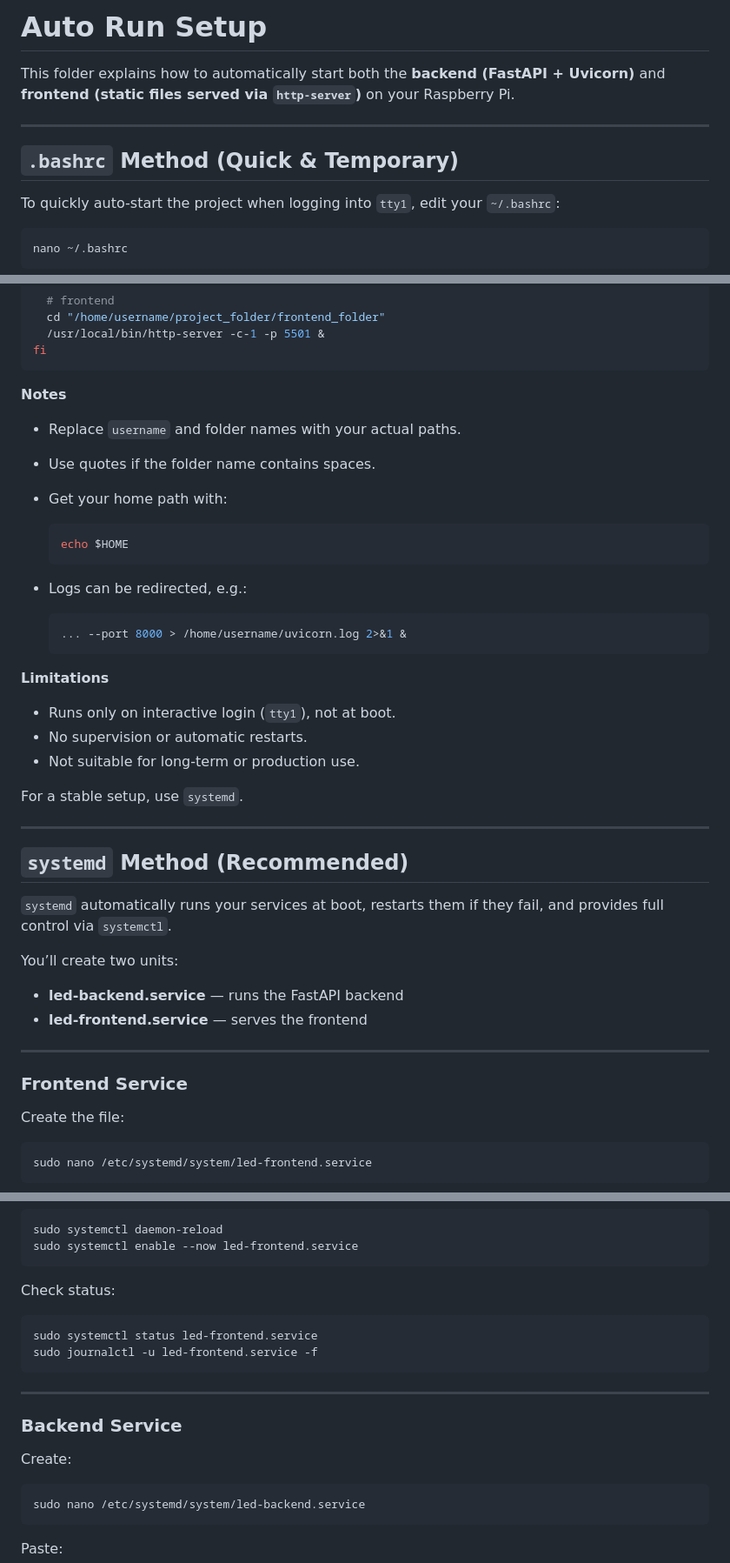
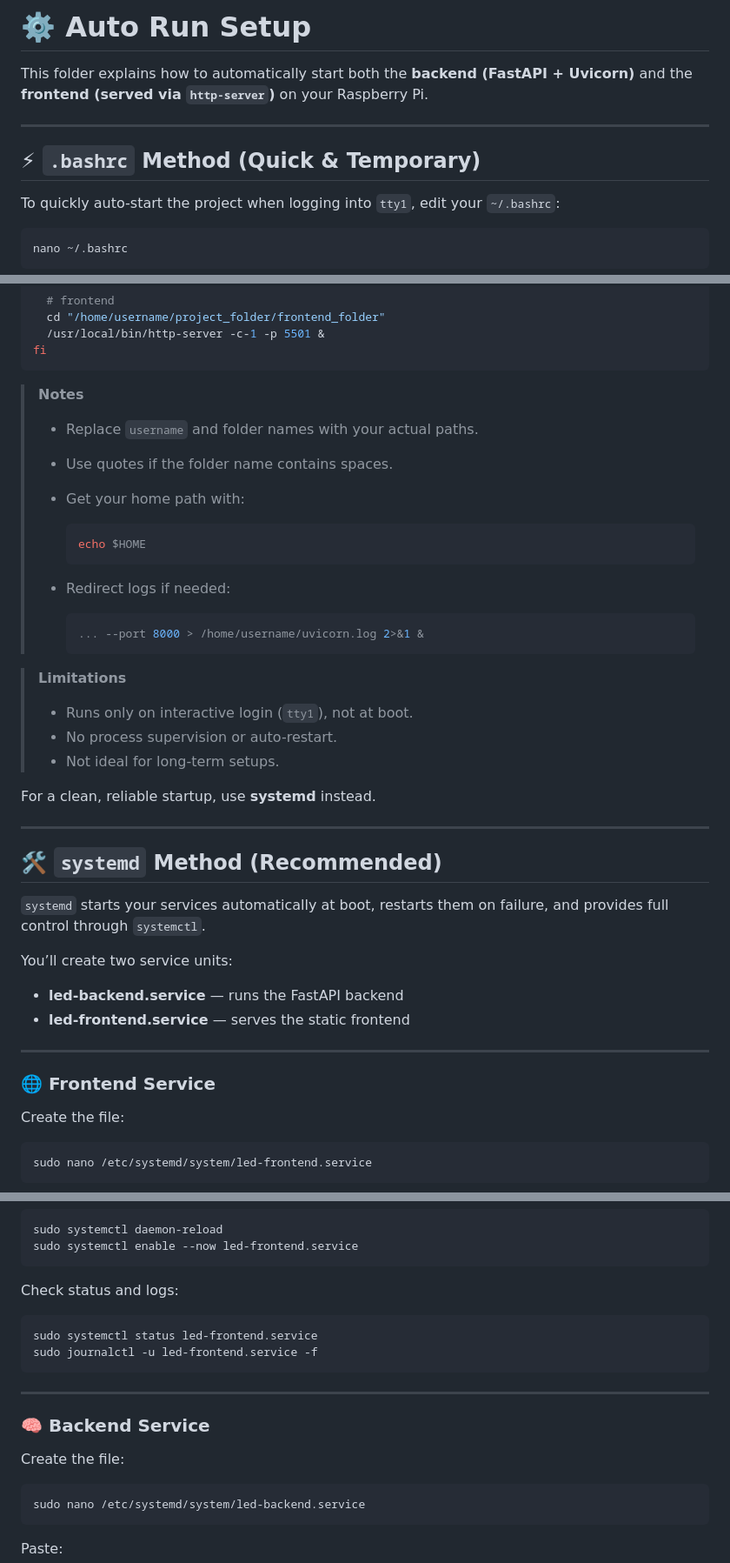
Before and after one commit to Amin-Alashkar/LED-Color-Controller, a Markdown page: Color Change Frontend/Auto Run Setup/README.md, 3 parts joined by grey strips. Shown at 87% size. Rendered like a GitHub page.

````diff
--- a/Color Change Frontend/Auto Run Setup/README.md
+++ b/Color Change Frontend/Auto Run Setup/README.md
@@ -1,10 +1,10 @@
-# Auto Run Setup
+# ⚙️ Auto Run Setup
 
-This folder explains how to automatically start both the **backend (FastAPI + Uvicorn)** and **frontend (static files served via `http-server`)** on your Raspberry Pi.
+This folder explains how to automatically start both the **backend (FastAPI + Uvicorn)** and the **frontend (served via `http-server`)** on your Raspberry Pi.
 
 ---
 
-## `.bashrc` Method (Quick & Temporary)
+## ⚡ `.bashrc` Method (Quick & Temporary)
 
 To quickly auto-start the project when logging into `tty1`, edit your `~/.bashrc`:
 
@@ -31,43 +31,43 @@ if [ "$(tty)" = "/dev/tty1" ]; then
 fi
 ```
 
-**Notes**
+> **Notes**
+>
+> * Replace `username` and folder names with your actual paths.
+> * Use quotes if the folder name contains spaces.
+> * Get your home path with:
+>
+>   ```bash
+>   echo $HOME
+>   ```
+> * Redirect logs if needed:
+>
+>   ```bash
+>   ... --port 8000 > /home/username/uvicorn.log 2>&1 &
+>   ```
 
-* Replace `username` and folder names with your actual paths.
-* Use quotes if the folder name contains spaces.
-* Get your home path with:
+> **Limitations**
+>
+> * Runs only on interactive login (`tty1`), not at boot.
+> * No process supervision or auto-restart.
+> * Not ideal for long-term setups.
 
-  ```bash
-  echo $HOME
-  ```
-* Logs can be redirected, e.g.:
-
-  ```bash
-  ... --port 8000 > /home/username/uvicorn.log 2>&1 &
-  ```
-
-**Limitations**
-
-* Runs only on interactive login (`tty1`), not at boot.
-* No supervision or automatic restarts.
-* Not suitable for long-term or production use.
-
-For a stable setup, use `systemd`.
+For a clean, reliable startup, use **systemd** instead.
 
 ---
 
-## `systemd` Method (Recommended)
+## 🛠️ `systemd` Method (Recommended)
 
-`systemd` automatically runs your services at boot, restarts them if they fail, and provides full control via `systemctl`.
+`systemd` starts your services automatically at boot, restarts them on failure, and provides full control through `systemctl`.
 
-You’ll create two units:
+You’ll create two service units:
 
 * **led-backend.service** — runs the FastAPI backend
-* **led-frontend.service** — serves the frontend
+* **led-frontend.service** — serves the static frontend
 
 ---
 
-### Frontend Service
+### 🌐 Frontend Service
 
 Create the file:
 
@@ -104,7 +104,7 @@ sudo systemctl daemon-reload
 sudo systemctl enable --now led-frontend.service
 ```
 
-Check status:
+Check status and logs:
 
 ```bash
 sudo systemctl status led-frontend.service
@@ -113,9 +113,9 @@ sudo journalctl -u led-frontend.service -f
 
 ---
 
-### Backend Service
+### 🧠 Backend Service
 
-Create:
+Create the file:
 
 ```bash
 sudo nano /etc/systemd/system/led-backend.service
````
Also changed, not shown: other parts of Color Change Frontend/Auto Run Setup/README.md (+26 -16 lines).
